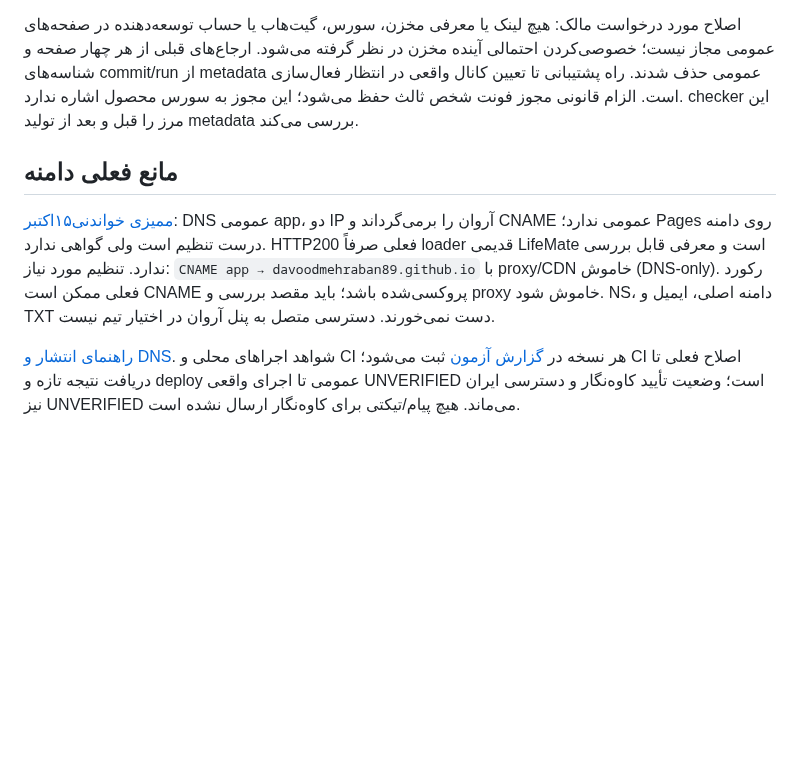
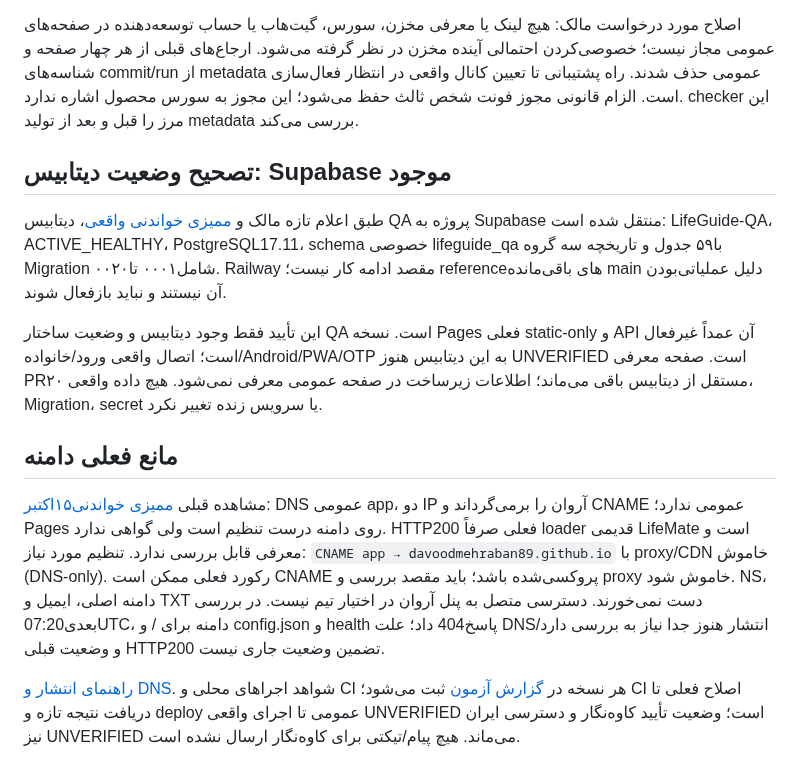
Before and after one commit to davoodmehraban89/LifeMate, a Markdown page: PROJECT_STATE.md, the part around the change. GitHub-like rendering; blank space fills up the shorter version.

Commit message:
docs: record verified Supabase QA database and pending app connection

```diff
--- a/PROJECT_STATE.md
+++ b/PROJECT_STATE.md
@@ -10,9 +10,15 @@ Updated: 2026-10-15. مخزن `davoodmehraban89/LifeMate` حفظ می‌شود.
 
 اصلاح مورد درخواست مالک: هیچ لینک یا معرفی مخزن، سورس، گیت‌هاب یا حساب توسعه‌دهنده در صفحه‌های عمومی مجاز نیست؛ خصوصی‌کردن احتمالی آینده مخزن در نظر گرفته می‌شود. ارجاع‌های قبلی از هر چهار صفحه و شناسه‌های commit/run از metadata عمومی حذف شدند. راه پشتیبانی تا تعیین کانال واقعی در انتظار فعال‌سازی است. الزام قانونی مجوز فونت شخص ثالث حفظ می‌شود؛ این مجوز به سورس محصول اشاره ندارد. checker این مرز را قبل و بعد از تولید metadata بررسی می‌کند.
 
+## تصحیح وضعیت دیتابیس: Supabase موجود
+
+طبق اعلام تازه مالک و [ممیزی خواندنی واقعی](docs/audits/2026-10-15-supabase-current-state.md)، دیتابیس QA پروژه به Supabase منتقل شده است: LifeGuide-QA، ACTIVE_HEALTHY، PostgreSQL17.11، schema خصوصی lifeguide_qa با۵۹ جدول و تاریخچه سه گروه Migration شامل۰۰۰۱ تا۰۰۲۰. Railway مقصد ادامه کار نیست؛ referenceهای باقی‌مانده main دلیل عملیاتی‌بودن آن نیستند و نباید بازفعال شوند.
+
+این تأیید فقط وجود دیتابیس و وضعیت ساختار QA است. نسخه Pages فعلی static-only و API آن عمداً غیرفعال است؛ اتصال واقعی ورود/خانواده/Android/PWA/OTP به این دیتابیس هنوز UNVERIFIED است. صفحه معرفی PR۲۰ مستقل از دیتابیس باقی می‌ماند؛ اطلاعات زیرساخت در صفحه عمومی معرفی نمی‌شود. هیچ داده واقعی، Migration، secret یا سرویس زنده تغییر نکرد.
+
 ## مانع فعلی دامنه
 
-[ممیزی خواندنی۱۵اکتبر](docs/audits/2026-10-15-pages-dns.md): DNS عمومی app، دو IP آروان را برمی‌گرداند و CNAME عمومی ندارد؛ Pages روی دامنه درست تنظیم است ولی گواهی ندارد. HTTP200 فعلی صرفاً loader قدیمی LifeMate است و معرفی قابل بررسی ندارد. تنظیم مورد نیاز: `CNAME app → davoodmehraban89.github.io` با proxy/CDN خاموش (DNS-only). رکورد فعلی ممکن است CNAME پروکسی‌شده باشد؛ باید مقصد بررسی و proxy خاموش شود. NS، دامنه اصلی، ایمیل و TXT دست نمی‌خورند. دسترسی متصل به پنل آروان در اختیار تیم نیست.
+مشاهده قبلی [ممیزی خواندنی۱۵اکتبر](docs/audits/2026-10-15-pages-dns.md): DNS عمومی app، دو IP آروان را برمی‌گرداند و CNAME عمومی ندارد؛ Pages روی دامنه درست تنظیم است ولی گواهی ندارد. HTTP200 فعلی صرفاً loader قدیمی LifeMate است و معرفی قابل بررسی ندارد. تنظیم مورد نیاز: `CNAME app → davoodmehraban89.github.io` با proxy/CDN خاموش (DNS-only). رکورد فعلی ممکن است CNAME پروکسی‌شده باشد؛ باید مقصد بررسی و proxy خاموش شود. NS، دامنه اصلی، ایمیل و TXT دست نمی‌خورند. دسترسی متصل به پنل آروان در اختیار تیم نیست. در بررسی بعدی07:20UTC، دامنه برای / و config.json و health پاسخ404 داد؛ علت DNS/انتشار هنوز جدا نیاز به بررسی دارد و وضعیت قبلی HTTP200 تضمین وضعیت جاری نیست.
 
 [راهنمای انتشار و DNS](docs/operations/PUBLIC_REVIEW_PAGE.md). شواهد اجراهای محلی و CI هر نسخه در [گزارش آزمون](docs/audits/2026-10-15-public-review-verification.md) ثبت می‌شود؛ CI اصلاح فعلی تا دریافت نتیجه تازه و deploy عمومی تا اجرای واقعی UNVERIFIED است؛ وضعیت تأیید کاوه‌نگار و دسترسی ایران نیز UNVERIFIED می‌ماند. هیچ پیام/تیکتی برای کاوه‌نگار ارسال نشده است.
 
```
Also changed, not shown: docs/audits/2026-10-15-supabase-current-state.md (added, +20 -0 lines).
